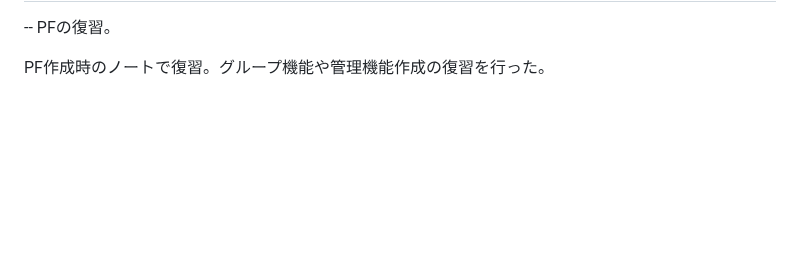
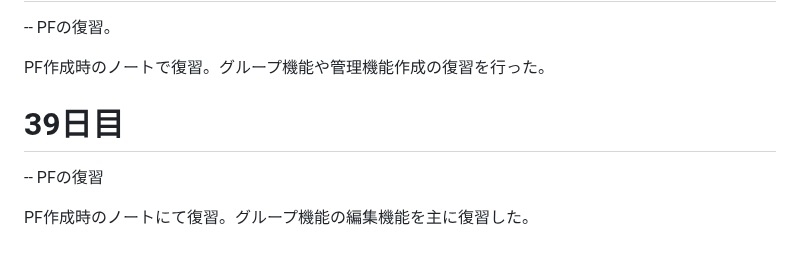
Before and after one commit to kyu-3hiya4/dwc_study, a Markdown page: README.md, the part around the change. Rendered like a GitHub page; blank space fills up the shorter version.

Commit message:
39日目

```diff
--- a/README.md
+++ b/README.md
@@ -208,3 +208,8 @@ fizz_buzzでは、数式を変えて出る結果が間違いないか確認し
    -- PFの復習。
 
    PF作成時のノートで復習。グループ機能や管理機能作成の復習を行った。
+
+   # 39日目
+   -- PFの復習
+
+   PF作成時のノートにて復習。グループ機能の編集機能を主に復習した。
```
